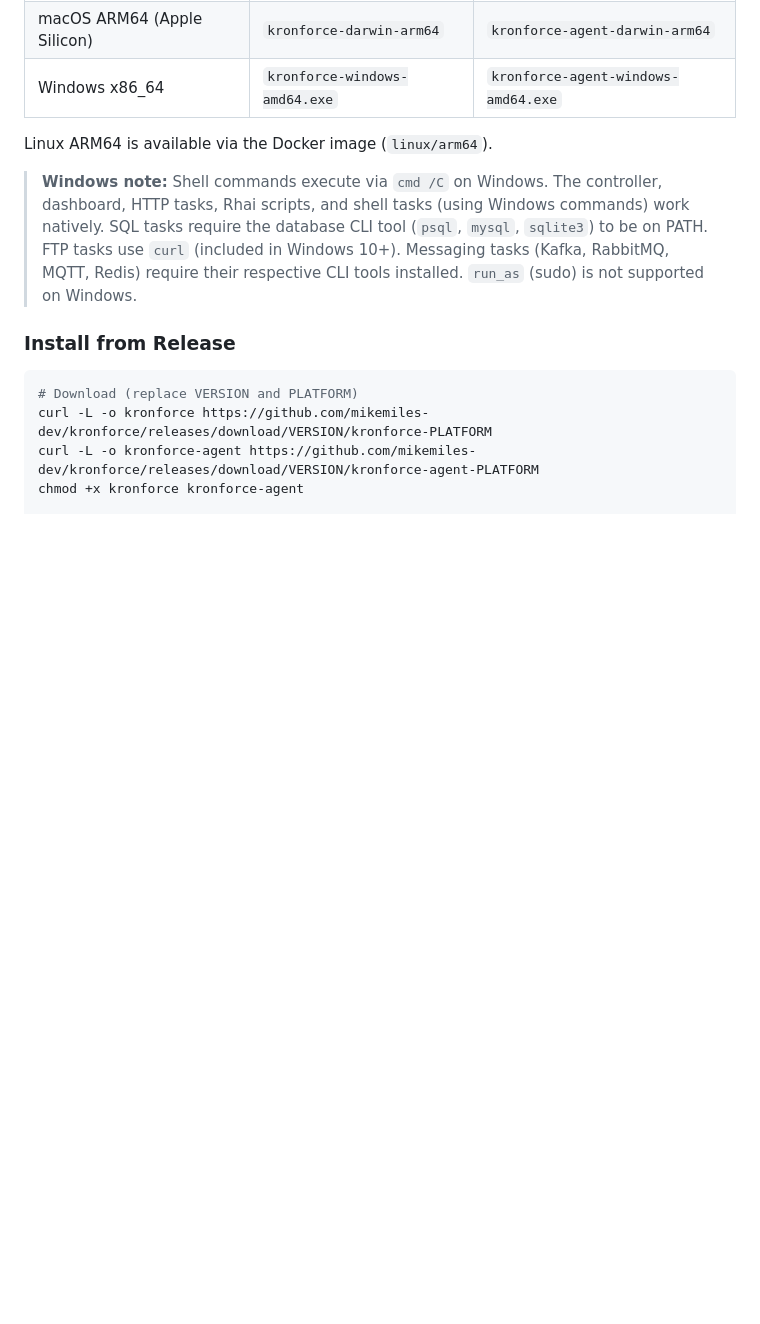
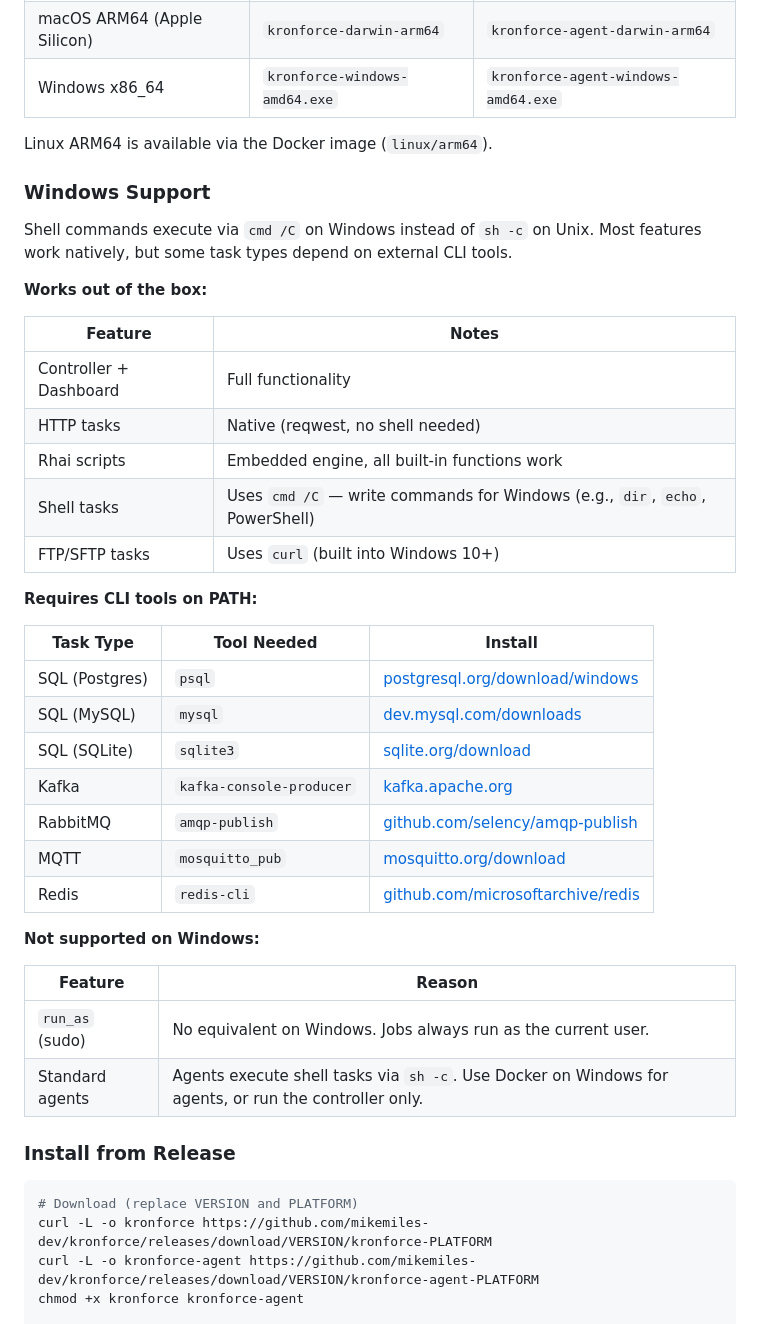
Before and after one commit to mikemiles-dev/kronforce, a Markdown page: docs/DEPLOYMENT.md, the part around the change. GitHub-like rendering; blank space fills up the shorter version.

Commit message:
docs: expand Windows support section with detailed compatibility tables and install links

```diff
--- a/docs/DEPLOYMENT.md
+++ b/docs/DEPLOYMENT.md
@@ -12,7 +12,38 @@ Pre-built binaries are available on the [GitHub Releases](https://github.com/mik
 
 Linux ARM64 is available via the Docker image (`linux/arm64`).
 
-> **Windows note:** Shell commands execute via `cmd /C` on Windows. The controller, dashboard, HTTP tasks, Rhai scripts, and shell tasks (using Windows commands) work natively. SQL tasks require the database CLI tool (`psql`, `mysql`, `sqlite3`) to be on PATH. FTP tasks use `curl` (included in Windows 10+). Messaging tasks (Kafka, RabbitMQ, MQTT, Redis) require their respective CLI tools installed. `run_as` (sudo) is not supported on Windows.
+### Windows Support
+
+Shell commands execute via `cmd /C` on Windows instead of `sh -c` on Unix. Most features work natively, but some task types depend on external CLI tools.
+
+**Works out of the box:**
+
+| Feature | Notes |
+|---|---|
+| Controller + Dashboard | Full functionality |
+| HTTP tasks | Native (reqwest, no shell needed) |
+| Rhai scripts | Embedded engine, all built-in functions work |
+| Shell tasks | Uses `cmd /C` — write commands for Windows (e.g., `dir`, `echo`, PowerShell) |
+| FTP/SFTP tasks | Uses `curl` (built into Windows 10+) |
+
+**Requires CLI tools on PATH:**
+
+| Task Type | Tool Needed | Install |
+|---|---|---|
+| SQL (Postgres) | `psql` | [postgresql.org/download/windows](https://www.postgresql.org/download/windows/) |
+| SQL (MySQL) | `mysql` | [dev.mysql.com/downloads](https://dev.mysql.com/downloads/mysql/) |
+| SQL (SQLite) | `sqlite3` | [sqlite.org/download](https://www.sqlite.org/download.html) |
+| Kafka | `kafka-console-producer` | [kafka.apache.org](https://kafka.apache.org/downloads) |
+| RabbitMQ | `amqp-publish` | [github.com/selency/amqp-publish](https://github.com/selency/amqp-publish) |
+| MQTT | `mosquitto_pub` | [mosquitto.org/download](https://mosquitto.org/download/) |
+| Redis | `redis-cli` | [github.com/microsoftarchive/redis](https://github.com/microsoftarchive/redis/releases) |
+
+**Not supported on Windows:**
+
+| Feature | Reason |
+|---|---|
+| `run_as` (sudo) | No equivalent on Windows. Jobs always run as the current user. |
+| Standard agents | Agents execute shell tasks via `sh -c`. Use Docker on Windows for agents, or run the controller only. |
 
 ### Install from Release
 
```
